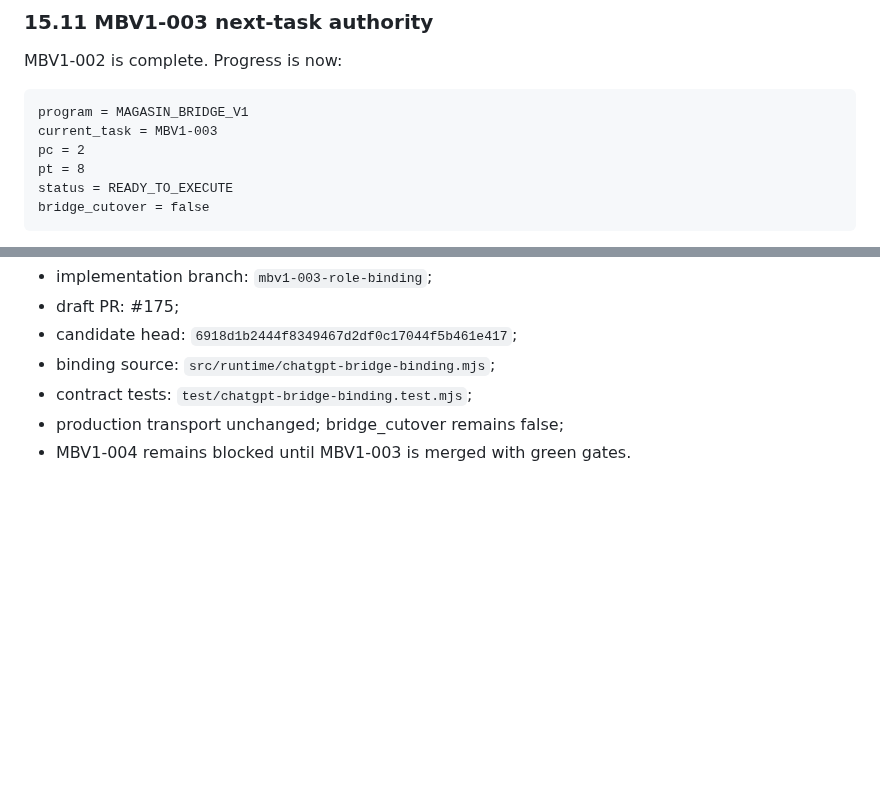
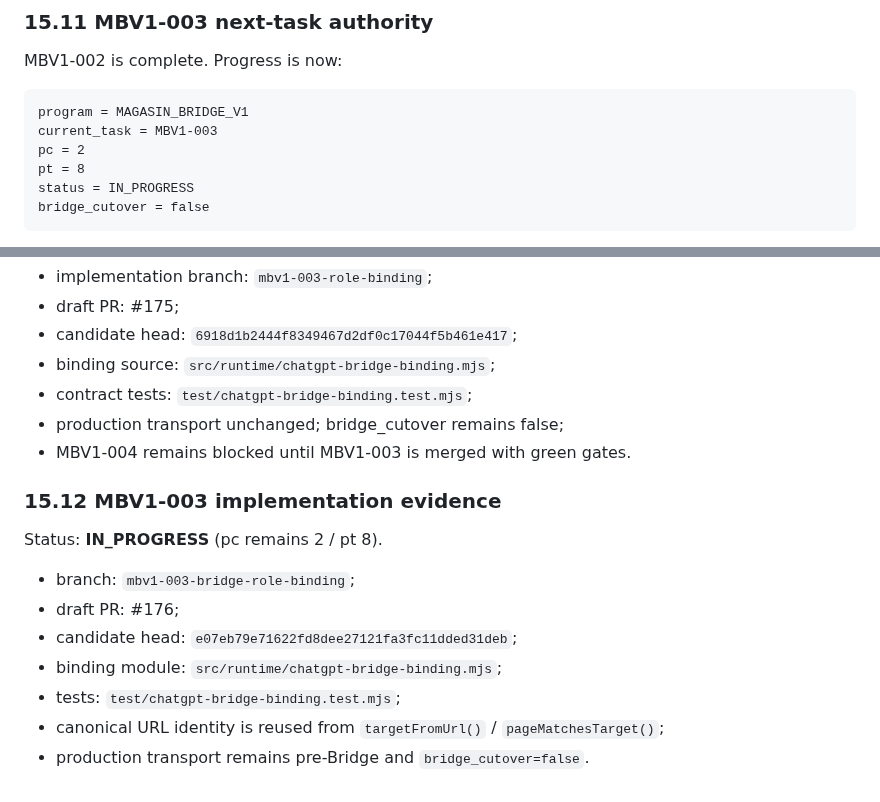
Before and after one commit to magasincoffee/magasin-supervisor, a Markdown page: docs/SUPERVISOR_PLANNER_EXECUTOR_V1_SOURCE_OF_TRUTH.md, 2 parts joined by grey strips. Drawn GitHub-style; blank space fills up the shorter version.

Commit message:
docs: record MBV1-003 binding execution

````diff
--- a/docs/SUPERVISOR_PLANNER_EXECUTOR_V1_SOURCE_OF_TRUTH.md
+++ b/docs/SUPERVISOR_PLANNER_EXECUTOR_V1_SOURCE_OF_TRUTH.md
@@ -669,7 +669,7 @@ program = MAGASIN_BRIDGE_V1
 current_task = MBV1-003
 pc = 2
 pt = 8
-status = READY_TO_EXECUTE
+status = IN_PROGRESS
 bridge_cutover = false
 ```
 
@@ -687,3 +687,16 @@ Status: **IN_PROGRESS** (pc remains 2 / pt 8).
 - contract tests: `test/chatgpt-bridge-binding.test.mjs`;
 - production transport unchanged; bridge_cutover remains false;
 - MBV1-004 remains blocked until MBV1-003 is merged with green gates.
+
+
+### 15.12 MBV1-003 implementation evidence
+
+Status: **IN_PROGRESS** (pc remains 2 / pt 8).
+
+- branch: `mbv1-003-bridge-role-binding`;
+- draft PR: #176;
+- candidate head: `e07eb79e71622fd8dee27121fa3fc11dded31deb`;
+- binding module: `src/runtime/chatgpt-bridge-binding.mjs`;
+- tests: `test/chatgpt-bridge-binding.test.mjs`;
+- canonical URL identity is reused from `targetFromUrl()` / `pageMatchesTarget()`;
+- production transport remains pre-Bridge and `bridge_cutover=false`.
````
